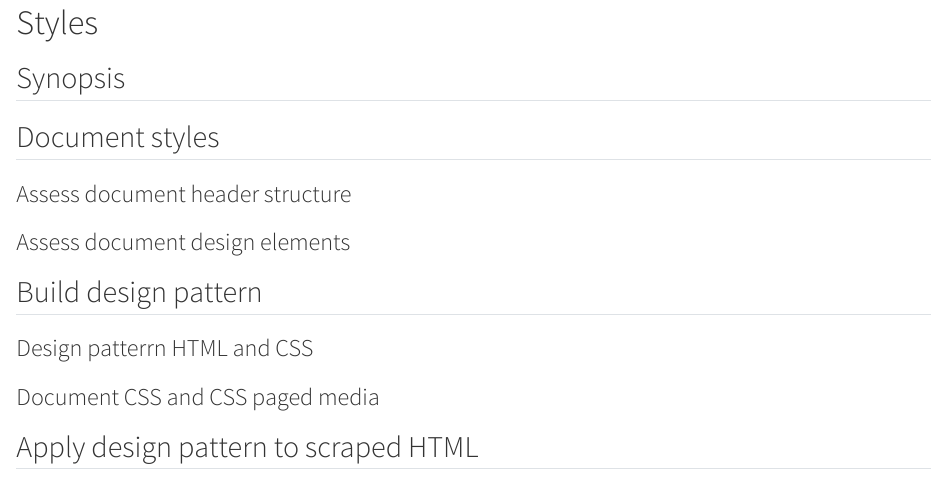
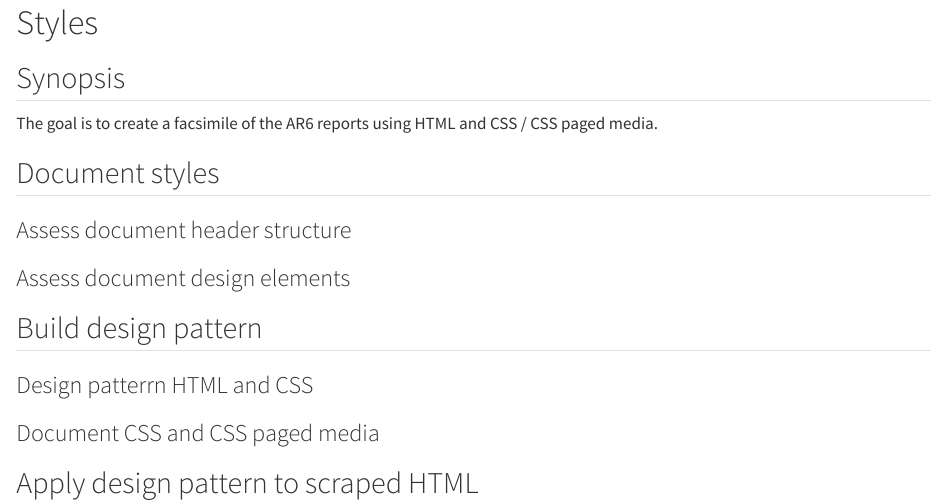
Before and after one commit to TIBHannover/climate-knowledge-graph, a Quarto document (styles.qmd): the page in a window 1100 px wide, from its top. Rendered offline with R 4.5, knitr and Pandoc in place of Quarto, with nearby package versions.

Commit message:
Update styles.qmd

```diff
--- a/styles.qmd
+++ b/styles.qmd
@@ -1,6 +1,7 @@
 # Styles
 
 ## Synopsis
+The goal is to create a facsimile of the AR6 reports using HTML and CSS / CSS paged media.
 
 ## Document styles
 
```
